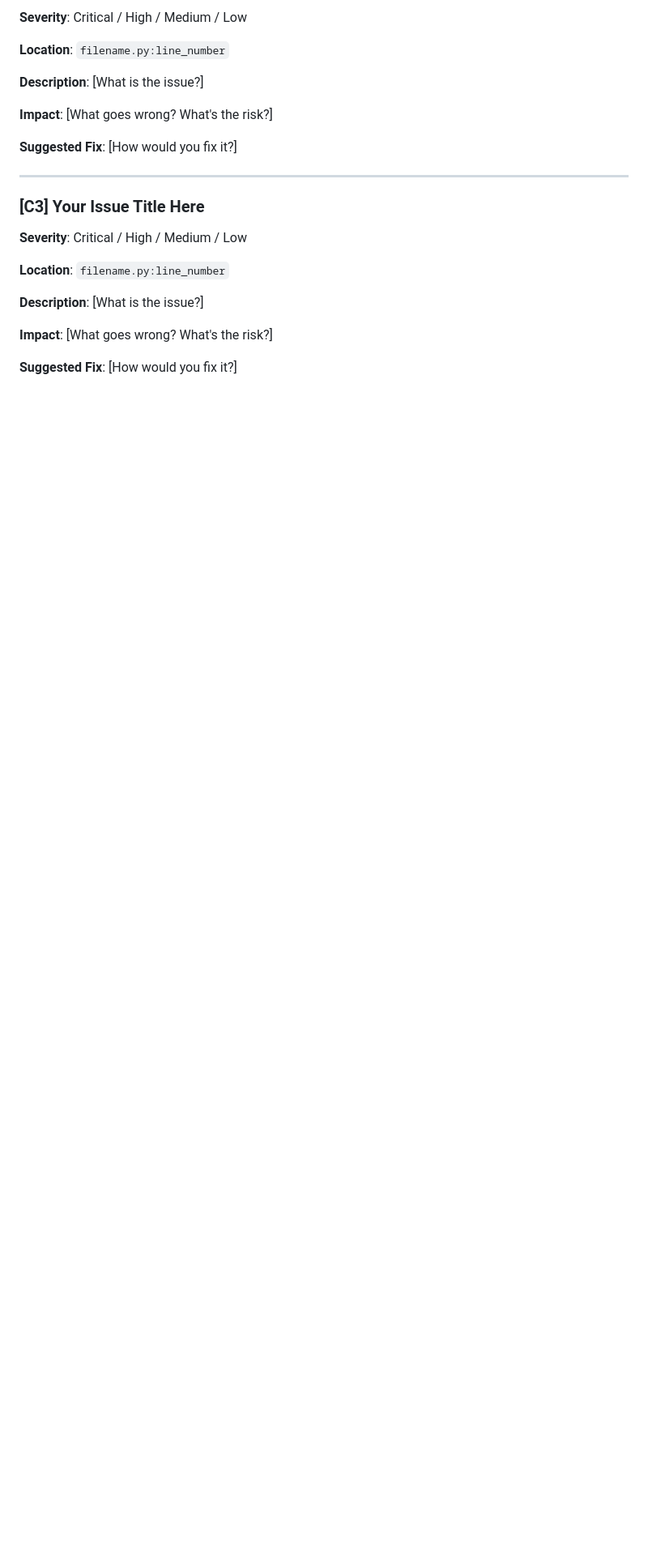
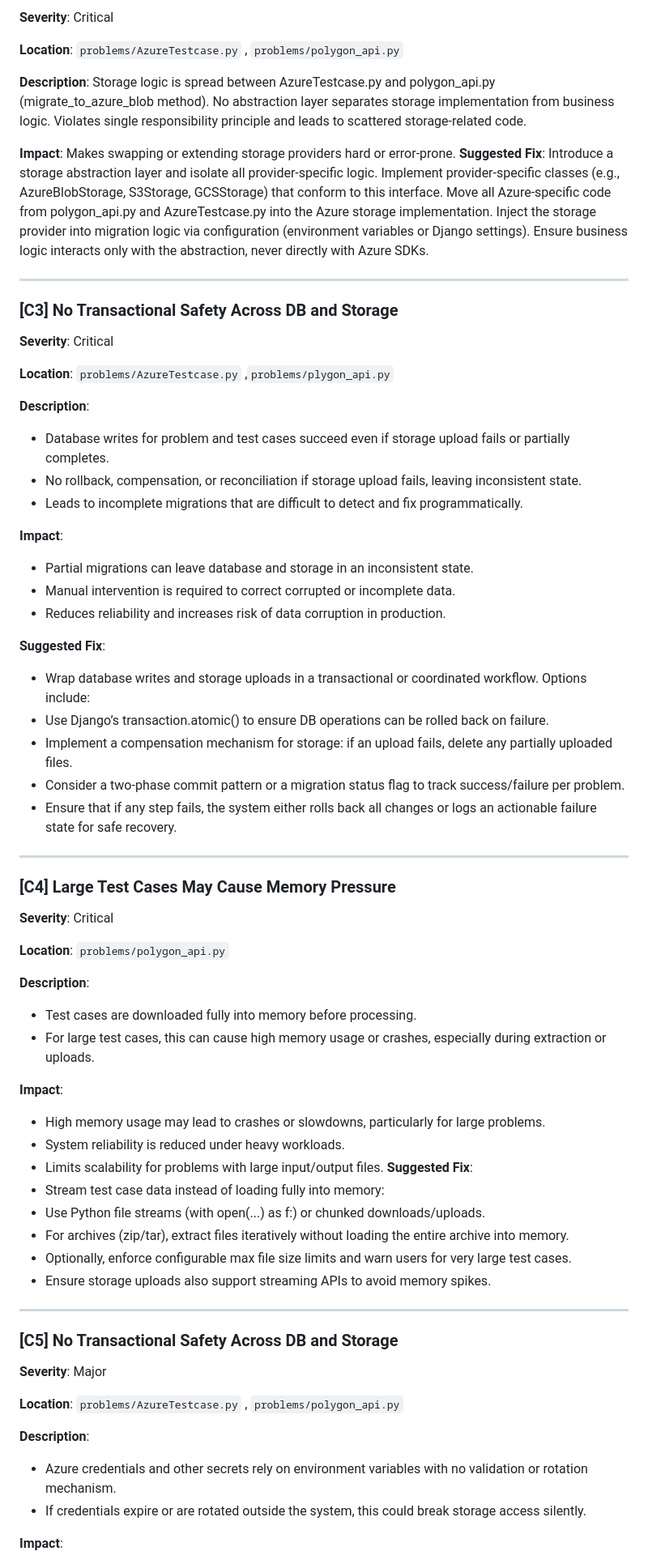
Before and after one commit to Harsheetsharma/Polygon-Migration-Tool-Assignment, a Markdown page: Polygon-migration-assignment/ISSUES.md, the part around one of its changes. Shown at 81% size. Rendered like a GitHub page; blank space fills up the shorter version.

```diff
--- a/Polygon-migration-assignment/ISSUES.md
+++ b/Polygon-migration-assignment/ISSUES.md
@@ -109,30 +81,87 @@ Remove unused imports. Consider using a linter (flake8, ruff) to catch these aut
 
-**Severity**: Critical / High / Medium / Low
+**Severity**: Critical
 
-**Location**: `filename.py:line_number`
+**Location**: `problems/AzureTestcase.py` , `problems/polygon_api.py`
 
 **Description**:
-[What is the issue?]
+Storage logic is spread between AzureTestcase.py and polygon_api.py (migrate_to_azure_blob method).
+No abstraction layer separates storage implementation from business logic.
+Violates single responsibility principle and leads to scattered storage-related code.
 
 **Impact**:
-[What goes wrong? What's the risk?]
-
+Makes swapping or extending storage providers hard or error-prone.
 **Suggested Fix**:
-[How would you fix it?]
+Introduce a storage abstraction layer and isolate all provider-specific logic.
+Implement provider-specific classes (e.g., AzureBlobStorage, S3Storage, GCSStorage) that conform to this interface.
+Move all Azure-specific code from polygon_api.py and AzureTestcase.py into the Azure storage implementation.
+Inject the storage provider into migration logic via configuration (environment variables or Django settings).
+Ensure business logic interacts only with the abstraction, never directly with Azure SDKs.
 
 ---
 
-### [C3] Your Issue Title Here
+### [C3] No Transactional Safety Across DB and Storage
 
-**Severity**: Critical / High / Medium / Low
+**Severity**: Critical
 
-**Location**: `filename.py:line_number`
+**Location**: `problems/AzureTestcase.py` ,`problems/plygon_api.py`
 
 **Description**:
-[What is the issue?]
+
+- Database writes for problem and test cases succeed even if storage upload fails or partially completes.
+- No rollback, compensation, or reconciliation if storage upload fails, leaving inconsistent state.
+- Leads to incomplete migrations that are difficult to detect and fix programmatically.
 
 **Impact**:
-[What goes wrong? What's the risk?]
+
+- Partial migrations can leave database and storage in an inconsistent state.
+- Manual intervention is required to correct corrupted or incomplete data.
+- Reduces reliability and increases risk of data corruption in production.
 
 **Suggested Fix**:
-[How would you fix it?]
+
+- Wrap database writes and storage uploads in a transactional or coordinated workflow. Options include:
+- Use Django’s transaction.atomic() to ensure DB operations can be rolled back on failure.
+- Implement a compensation mechanism for storage: if an upload fails, delete any partially uploaded files.
+- Consider a two-phase commit pattern or a migration status flag to track success/failure per problem.
+- Ensure that if any step fails, the system either rolls back all changes or logs an actionable failure state for safe recovery.
+
+---
+
+### [C4] Large Test Cases May Cause Memory Pressure
+
+**Severity**: Critical
+
+**Location**: `problems/polygon_api.py`
+
+**Description**:
+
+- Test cases are downloaded fully into memory before processing.
+- For large test cases, this can cause high memory usage or crashes, especially during extraction or uploads.
+
+**Impact**:
+
+- High memory usage may lead to crashes or slowdowns, particularly for large problems.
+- System reliability is reduced under heavy workloads.
+- Limits scalability for problems with large input/output files.
+  **Suggested Fix**:
+- Stream test case data instead of loading fully into memory:
+- Use Python file streams (with open(...) as f:) or chunked downloads/uploads.
+- For archives (zip/tar), extract files iteratively without loading the entire archive into memory.
+- Optionally, enforce configurable max file size limits and warn users for very large test cases.
+- Ensure storage uploads also support streaming APIs to avoid memory spikes.
+
+---
+
+### [C5] No Transactional Safety Across DB and Storage
+
+**Severity**: Major
+
+**Location**: `problems/AzureTestcase.py` , `problems/polygon_api.py`
+
+**Description**:
+
+- Azure credentials and other secrets rely on environment variables with no validation or rotation mechanism.
+- If credentials expire or are rotated outside the system, this could break storage access silently.
+
+**Impact**:
+
```
Also changed, not shown: other parts of Polygon-migration-assignment/ISSUES.md (+170 -345 lines).
